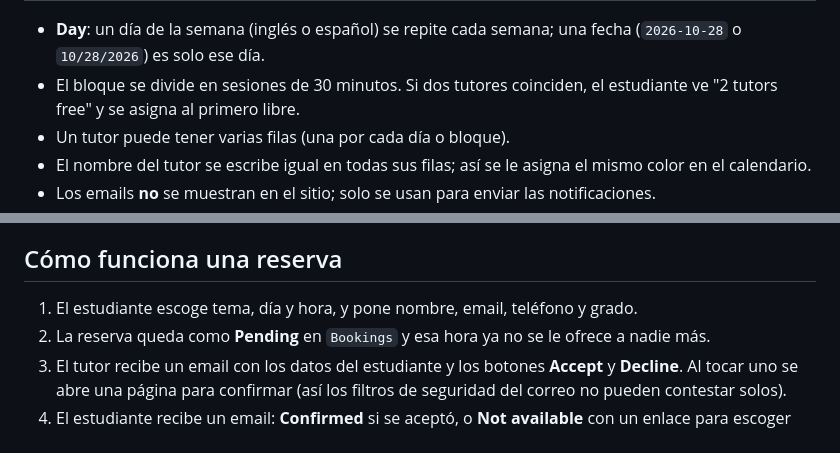
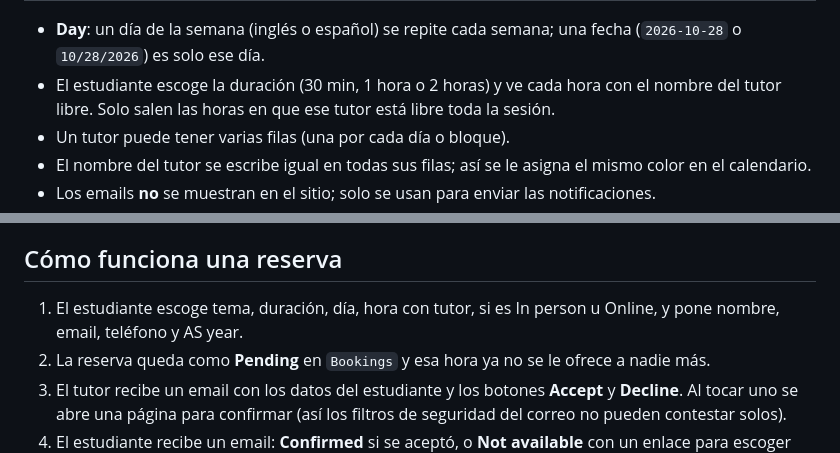
Before and after one commit to fabiolamerle/axiom-math-club, a Markdown page: README.md, 2 parts joined by grey strips. Rendered like a GitHub page.

Commit message:
README: describe session length and tutor choice
Co-Authored-By: Claude Opus 5.5 <noreply@anthropic.com>
Claude-Session: https://claude.ai/code/session_01VdhfcoVPG3qHq4T91bBqhW

```diff
--- a/README.md
+++ b/README.md
@@ -38,7 +38,7 @@ En la pestaña **Availability**, una fila por bloque de tiempo:
 | C/Maj Cortes Garay | Jorge.cortes4@upr.edu | | | |
 
 - **Day**: un día de la semana (inglés o español) se repite cada semana; una fecha (`2026-10-28` o `10/28/2026`) es solo ese día.
-- El bloque se divide en sesiones de 30 minutos. Si dos tutores coinciden, el estudiante ve "2 tutors free" y se asigna al primero libre.
+- El estudiante escoge la duración (30 min, 1 hora o 2 horas) y ve cada hora con el nombre del tutor libre. Solo salen las horas en que ese tutor está libre toda la sesión.
 - Un tutor puede tener varias filas (una por cada día o bloque).
 - El nombre del tutor se escribe igual en todas sus filas; así se le asigna el mismo color en el calendario.
 - Los emails **no** se muestran en el sitio; solo se usan para enviar las notificaciones.
@@ -69,7 +69,7 @@ Cualquier hosting estático sirve. Lo más fácil:
 - **GitHub Pages**: sube los archivos a un repositorio y activa Pages en *Settings → Pages*.
 
 ## Cómo funciona una reserva
-1. El estudiante escoge tema, día y hora, y pone nombre, email, teléfono y grado.
+1. El estudiante escoge tema, duración, día, hora con tutor, si es In person u Online, y pone nombre, email, teléfono y AS year.
 2. La reserva queda como **Pending** en `Bookings` y esa hora ya no se le ofrece a nadie más.
 3. El tutor recibe un email con los datos del estudiante y los botones **Accept** y **Decline**. Al tocar uno se abre una página para confirmar (así los filtros de seguridad del correo no pueden contestar solos).
 4. El estudiante recibe un email: **Confirmed** si se aceptó, o **Not available** con un enlace para escoger otra hora si se rechazó. Una sesión rechazada libera la hora.
```
